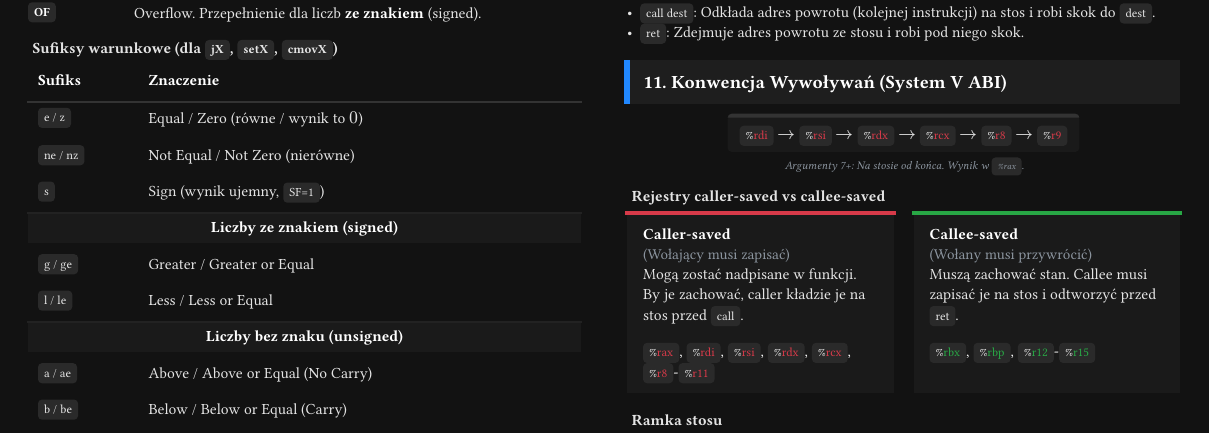
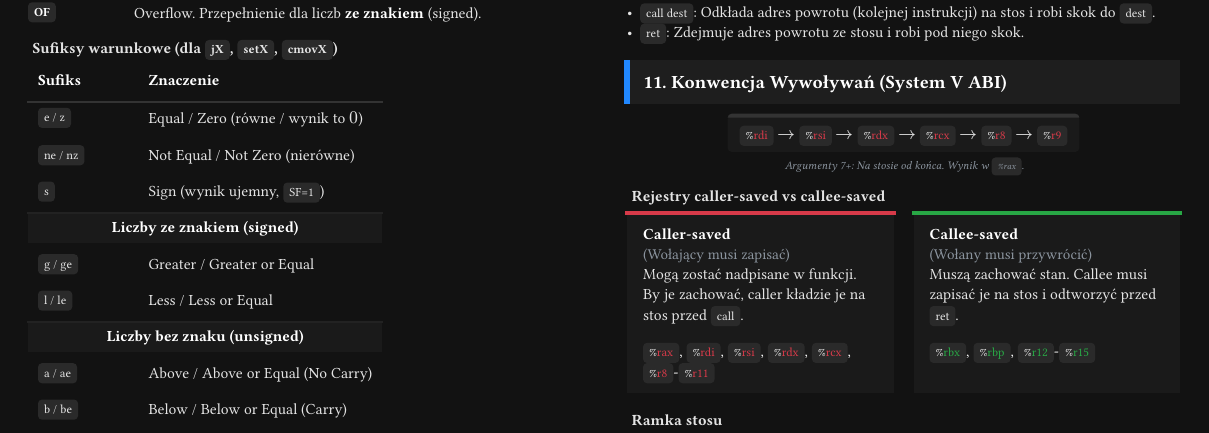
Before and after one commit to nihiL7331/uwr-cheatsheets, a Typst document (letnie/ask_architektury-systemow-komputerowych/cheatsheet.typ): part of page 3 of 5, cut so that both start at the same text. Compiled offline with Typst 0.15; a missing font is replaced by an installed copy or a similar font.

Commit message:
chore(ask): replace column `Znaczenie` size with `auto`

```diff
--- a/letnie/ask_architektury-systemow-komputerowych/cheatsheet.typ
+++ b/letnie/ask_architektury-systemow-komputerowych/cheatsheet.typ
@@ -477,7 +477,7 @@
 
   === Sufiksy warunkowe (dla `jX`, `setX`, `cmovX`)
   #table(
-    columns: (20%, 1fr),
+    columns: (20%, auto),
     stroke: none,
     row-gutter: 0.4em,
     align: horizon,
```
